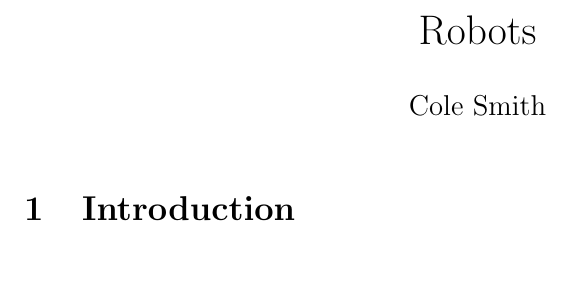
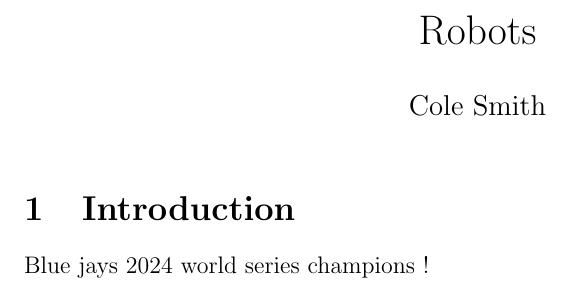
Before and after one commit to cole11smith33/LaTeX_practice, a LaTeX document (Robots.tex): part of the page, cut so that both start at the same text. Compiled offline with pdfLaTeX.

Commit message:
manifesting greatness this year !

```diff
--- a/Robots.tex
+++ b/Robots.tex
@@ -38,5 +38,6 @@
 
 \section{Introduction}
 
+Blue jays 2024 world series champions !
 
 \end {document}
```
Also changed, not shown: Robots.pdf.
